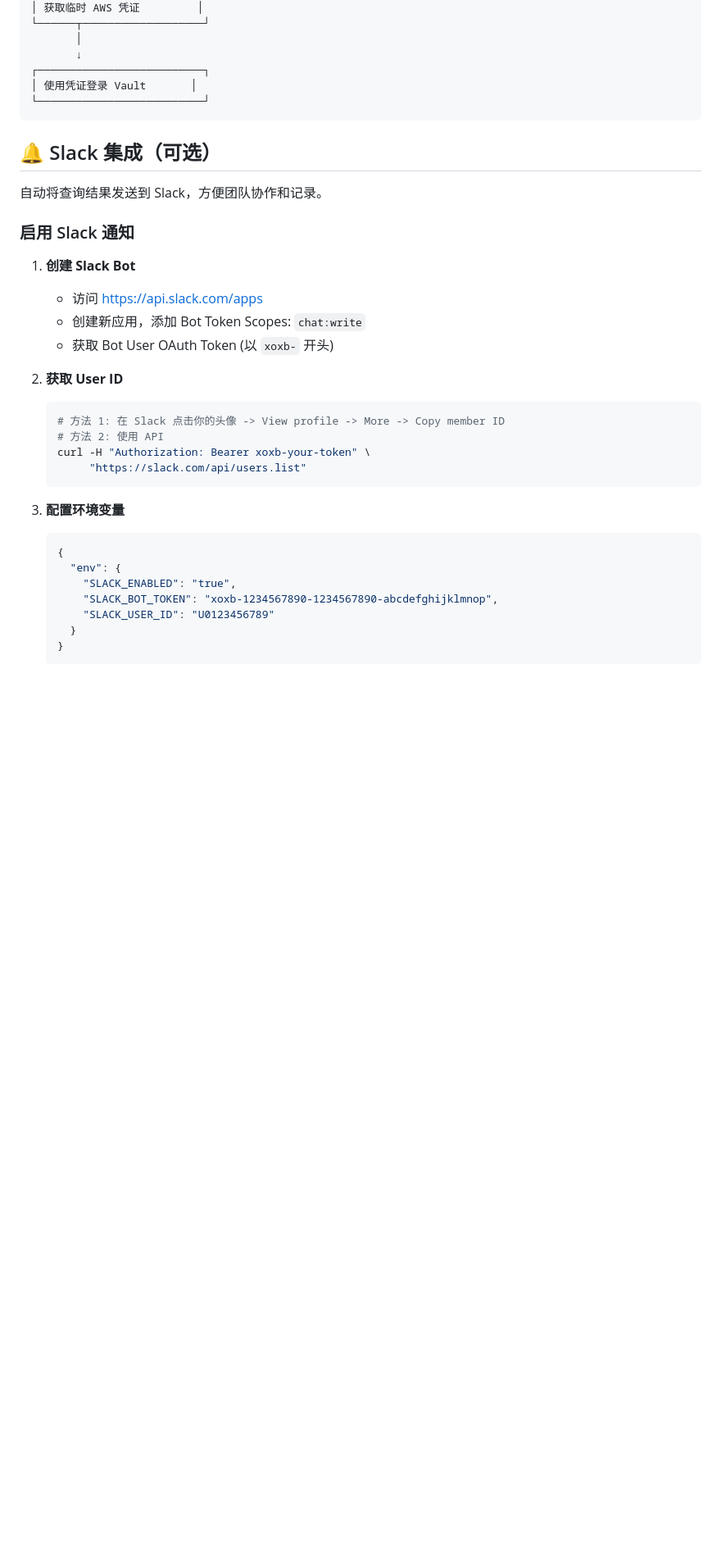
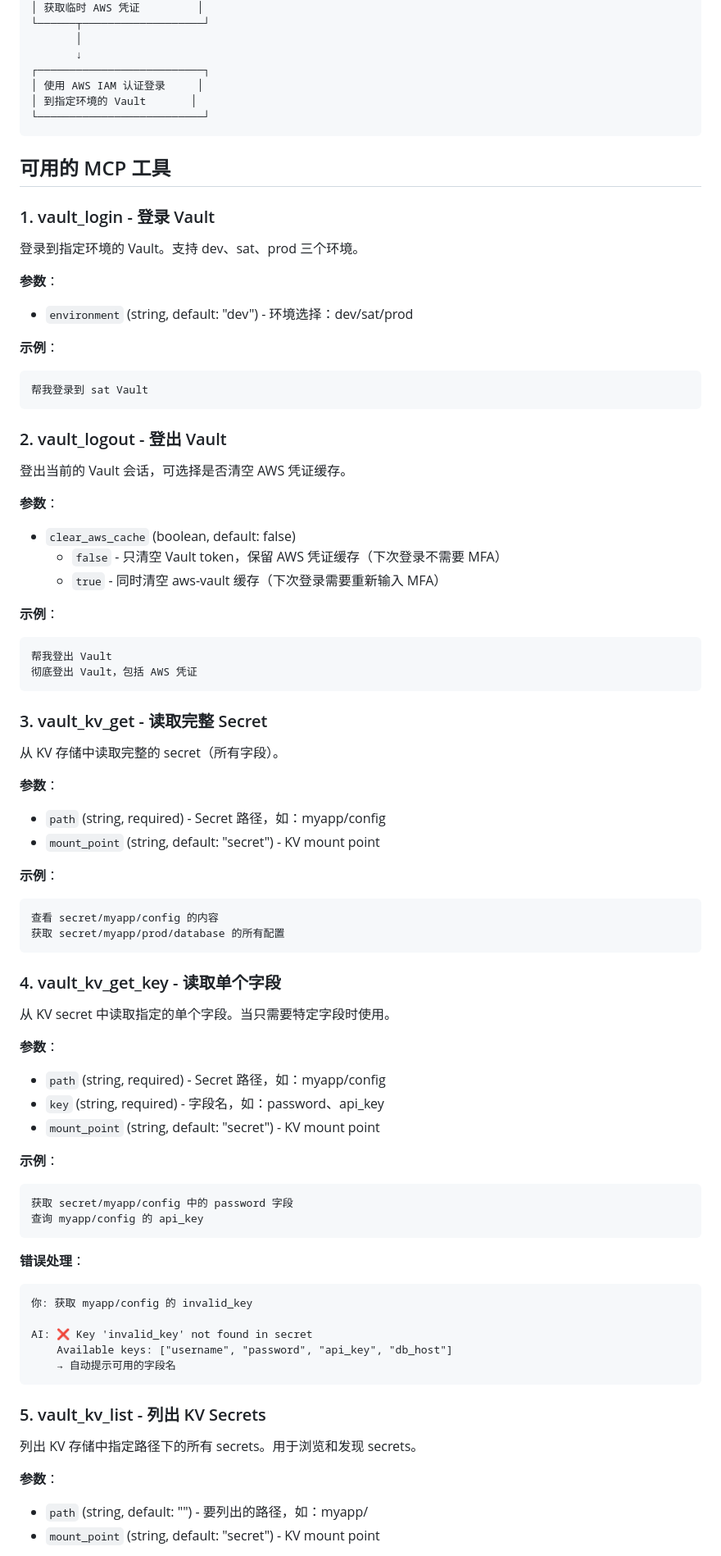
Before and after one commit to Norman-else/vault-mcp, a Markdown page: README.md, the part around the change printed below. Shown: that part at 82% size. Rendered like a GitHub page; blank space fills up the shorter version.

````diff
--- a/README.md
+++ b/README.md
@@ -129,36 +189,83 @@ cursor .
        │
        ↓
 ┌──────────────────────────┐
-│ 使用凭证登录 Vault       │
+│ 使用 AWS IAM 认证登录     │
+│ 到指定环境的 Vault       │
 └──────────────────────────┘
 ```
 
-## 🔔 Slack 集成（可选）
+## 可用的 MCP 工具
 
-自动将查询结果发送到 Slack，方便团队协作和记录。
+### 1. vault_login - 登录 Vault
 
-### 启用 Slack 通知
+登录到指定环境的 Vault。支持 dev、sat、prod 三个环境。
 
-1. **创建 Slack Bot**
-   - 访问 https://api.slack.com/apps
-   - 创建新应用，添加 Bot Token Scopes: `chat:write`
-   - 获取 Bot User OAuth Token (以 `xoxb-` 开头)
+**参数**：
+- `environment` (string, default: "dev") - 环境选择：dev/sat/prod
 
-2. **获取 User ID**
-   ```bash
-   # 方法 1: 在 Slack 点击你的头像 -> View profile -> More -> Copy member ID
-   # 方法 2: 使用 API
-   curl -H "Authorization: Bearer xoxb-your-token" \
-        "https://slack.com/api/users.list"
-   ```
+**示例**：
+```
+帮我登录到 sat Vault
+```
 
-3. **配置环境变量**
-   ```json
-   {
-     "env": {
-       "SLACK_ENABLED": "true",
-       "SLACK_BOT_TOKEN": "xoxb-1234567890-1234567890-abcdefghijklmnop",
-       "SLACK_USER_ID": "U0123456789"
-     }
-   }
-   ```
+### 2. vault_logout - 登出 Vault
+
+登出当前的 Vault 会话，可选择是否清空 AWS 凭证缓存。
+
+**参数**：
+- `clear_aws_cache` (boolean, default: false)
+  - `false` - 只清空 Vault token，保留 AWS 凭证缓存（下次登录不需要 MFA）
+  - `true` - 同时清空 aws-vault 缓存（下次登录需要重新输入 MFA）
+
+**示例**：
+```
+帮我登出 Vault
+彻底登出 Vault，包括 AWS 凭证
+```
+
+### 3. vault_kv_get - 读取完整 Secret
+
+从 KV 存储中读取完整的 secret（所有字段）。
+
+**参数**：
+- `path` (string, required) - Secret 路径，如：myapp/config
+- `mount_point` (string, default: "secret") - KV mount point
+
+**示例**：
+```
+查看 secret/myapp/config 的内容
+获取 secret/myapp/prod/database 的所有配置
+```
+
+### 4. vault_kv_get_key - 读取单个字段
+
+从 KV secret 中读取指定的单个字段。当只需要特定字段时使用。
+
+**参数**：
+- `path` (string, required) - Secret 路径，如：myapp/config
+- `key` (string, required) - 字段名，如：password、api_key
+- `mount_point` (string, default: "secret") - KV mount point
+
+**示例**：
+```
+获取 secret/myapp/config 中的 password 字段
+查询 myapp/config 的 api_key
+```
+
+**错误处理**：
+```
+你: 获取 myapp/config 的 invalid_key
+
+AI: ❌ Key 'invalid_key' not found in secret
+    Available keys: ["username", "password", "api_key", "db_host"]
+    → 自动提示可用的字段名
+```
+
+### 5. vault_kv_list - 列出 KV Secrets
+
+列出 KV 存储中指定路径下的所有 secrets。用于浏览和发现 secrets。
+
+**参数**：
+- `path` (string, default: "") - 要列出的路径，如：myapp/
+- `mount_point` (string, default: "secret") - KV mount point
+
````
Also changed, not shown: other parts of README.md (+290 -300 lines).
